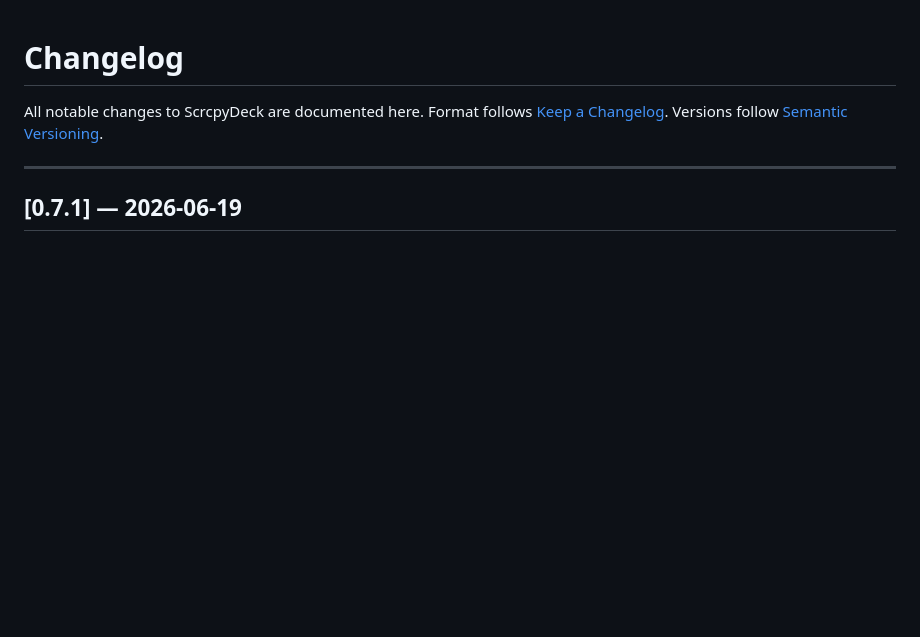
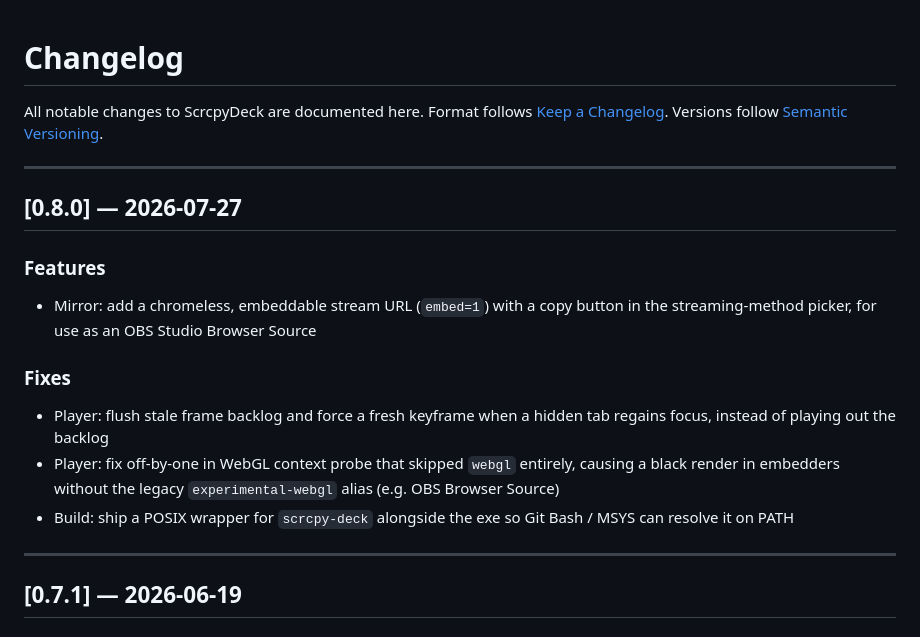
Before and after one commit to sakku116/scrcpy-deck, a Markdown page: CHANGELOG.md, the part around the change. Drawn GitHub-style; blank space fills up the shorter version.

Commit message:
chore(release): update CHANGELOG for v0.8.0

```diff
--- a/CHANGELOG.md
+++ b/CHANGELOG.md
@@ -3,6 +3,18 @@
 All notable changes to ScrcpyDeck are documented here.
 Format follows [Keep a Changelog](https://keepachangelog.com/en/1.0.0/).
 Versions follow [Semantic Versioning](https://semver.org/).
+
+---
+
+## [0.8.0] — 2026-07-27
+
+### Features
+- Mirror: add a chromeless, embeddable stream URL (`embed=1`) with a copy button in the streaming-method picker, for use as an OBS Studio Browser Source
+
+### Fixes
+- Player: flush stale frame backlog and force a fresh keyframe when a hidden tab regains focus, instead of playing out the backlog
+- Player: fix off-by-one in WebGL context probe that skipped `webgl` entirely, causing a black render in embedders without the legacy `experimental-webgl` alias (e.g. OBS Browser Source)
+- Build: ship a POSIX wrapper for `scrcpy-deck` alongside the exe so Git Bash / MSYS can resolve it on PATH
 
 ---
 
```
